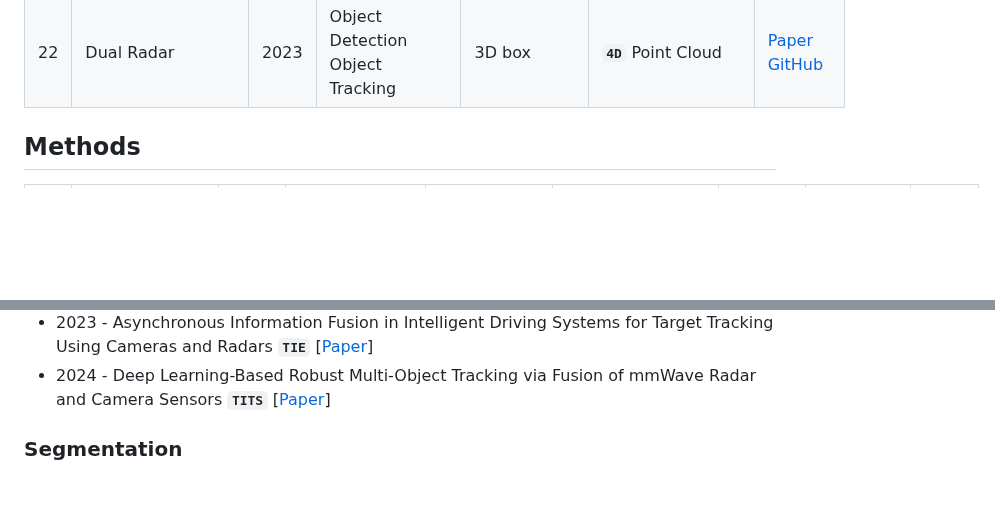
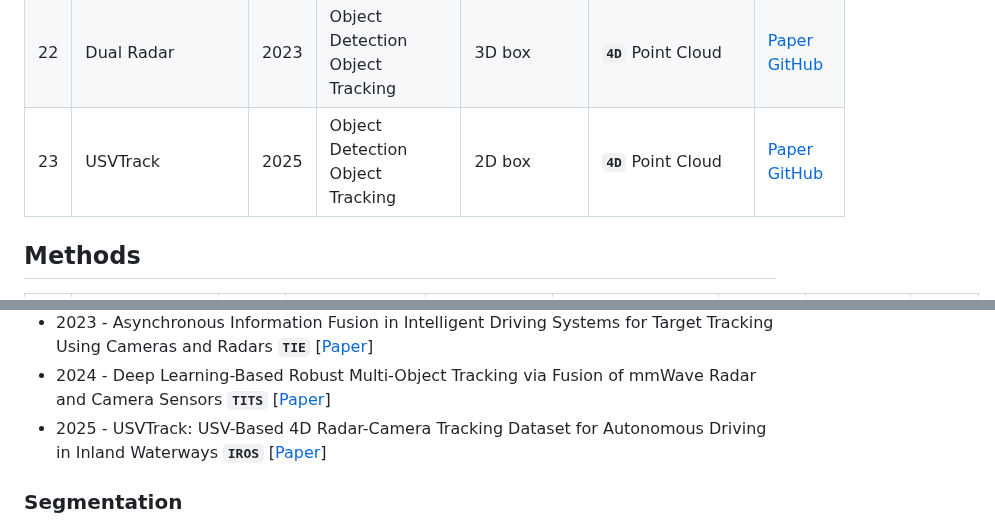
Before and after one commit to Radar-Camera-Fusion/Awesome-Radar-Camera-Fusion, a Markdown page: README.md, 2 parts joined by grey strips. Rendered like a GitHub page; blank space fills up the shorter version.

```diff
--- a/README.md
+++ b/README.md
@@ -55,6 +55,7 @@
 | 20 | WaterScenes    | 2023 | Instance Segmentation<br>Semantic Segmentation<br>Free-space Segmentation<br>Waterline Segmentation<br>Panoptic Perception          | 2D box<br>2D pixel<br>2D line<br>3D point               | __`4D`__ Point cloud                                                           |  [Paper](https://ieeexplore.ieee.org/document/10571852) [Website](https://waterscenes.github.io) [GitHub](https://github.com/waterscenes/waterscenes) |
 | 21 | ThermRad | 2023 | Object Detection | 3D box | __`4D`__ Point Cloud | [Paper](https://arxiv.org/abs/2308.10161)|
 | 22 | Dual Radar | 2023 | Object Detection<br>Object Tracking | 3D box | __`4D`__ Point Cloud | [Paper](https://arxiv.org/abs/2310.07602) [GitHub](https://github.com/adept-thu/Dual-Radar)|
+| 23 | USVTrack | 2025 | Object Detection<br>Object Tracking | 2D box | __`4D`__ Point Cloud | [Paper](https://arxiv.org/abs/2506.18737) [GitHub](https://github.com/USVTrack/USVTrack)|
 
 
 ## Methods
@@ -126,6 +126,7 @@ Moving Object Based on Radar and Camera Data Fusion __`IEEE Sensors`__ [[Paper](
 * 2023 - Online Multi-pedestrian Tracking based on Fused Detections of Millimeter Wave Radar and Vision __`IEEE Sensors Journal`__ [[Paper](https://ieeexplore.ieee.org/document/10075367)]
 * 2023 - Asynchronous Information Fusion in Intelligent Driving Systems for Target Tracking Using Cameras and Radars __`TIE`__ [[Paper](https://ieeexplore.ieee.org/abstract/document/9765719)]
 * 2024 - Deep Learning-Based Robust Multi-Object Tracking via Fusion of mmWave Radar and Camera Sensors __`TITS`__ [[Paper](https://ieeexplore.ieee.org/document/10592816)]
+* 2025 - USVTrack: USV-Based 4D Radar-Camera Tracking Dataset for Autonomous Driving in Inland Waterways __`IROS`__ [[Paper](https://arxiv.org/abs/2506.18737)]
 
 
 ### Segmentation
```
Also changed, not shown: other parts of README.md (+1 -2 lines).
